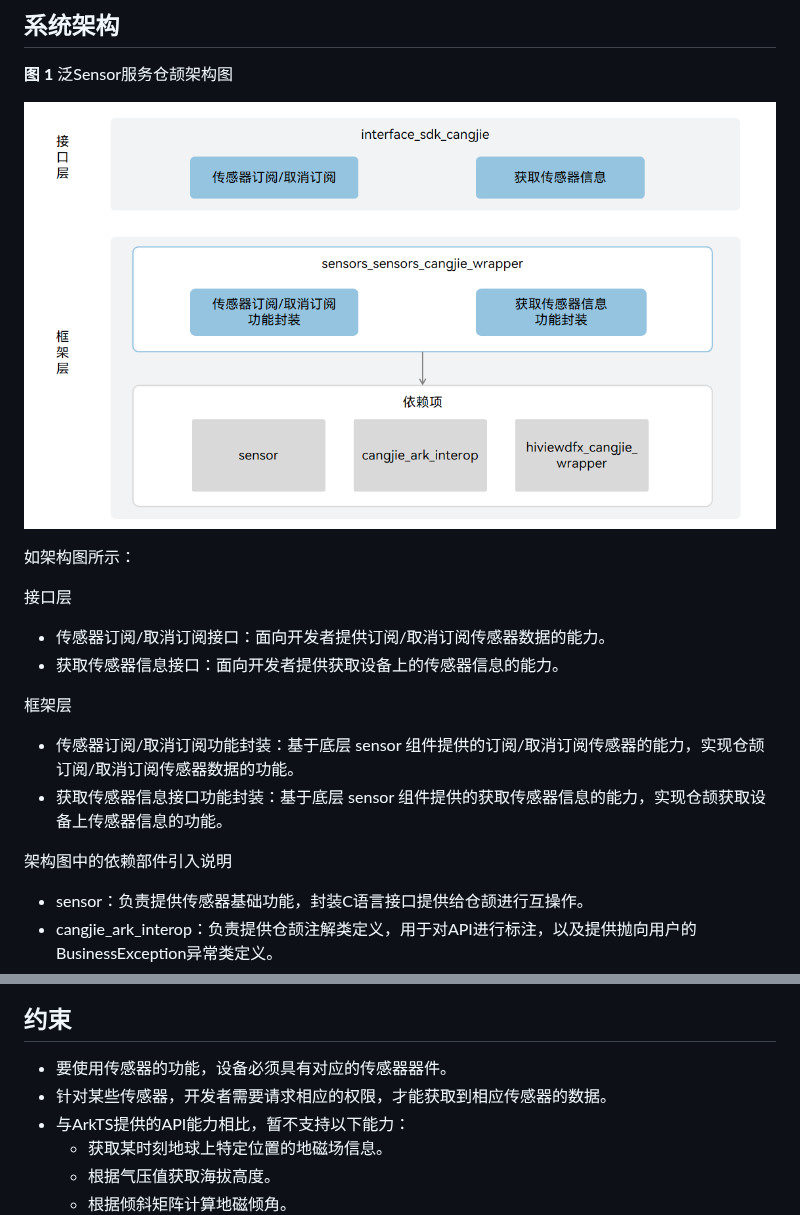
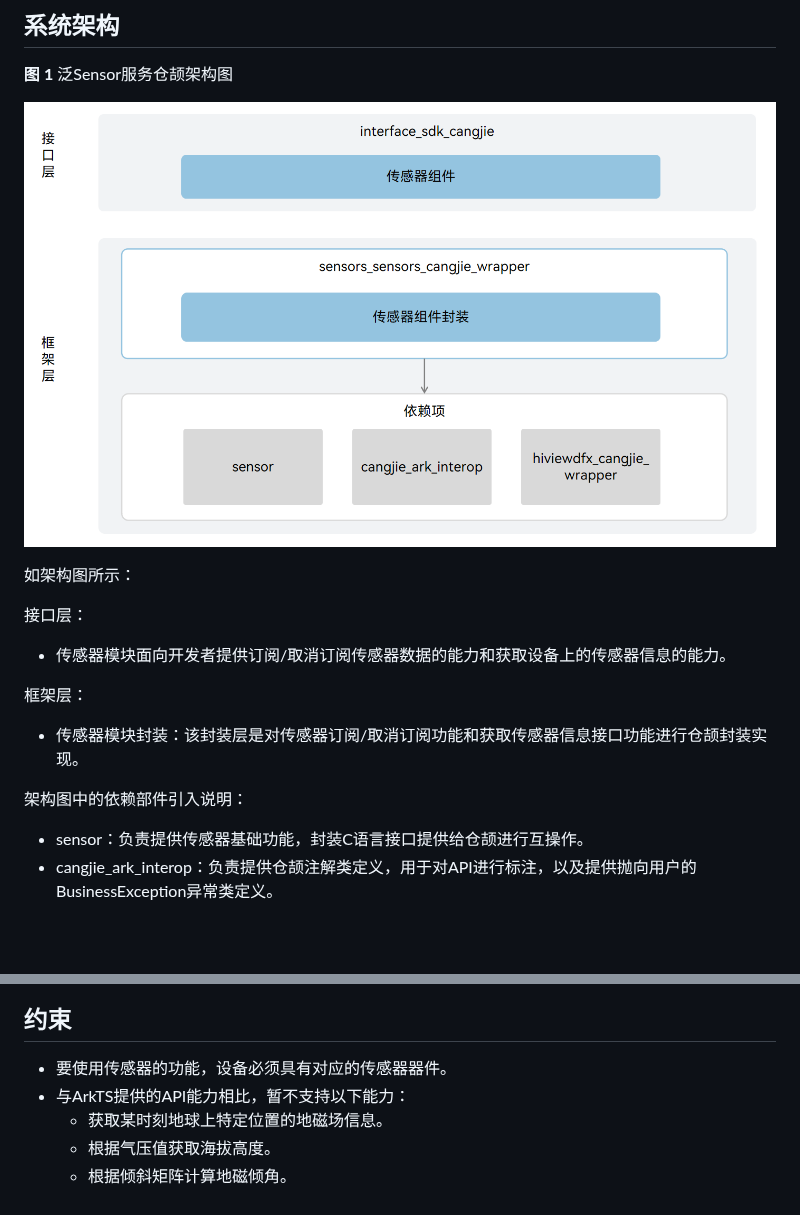
Before and after one commit to eclipse-oniro-mirrors/sensors_sensors_cangjie_wrapper, a Markdown page: README_zh.md, 2 parts joined by grey strips. Rendered like a GitHub page; pictures changed too: figures/sensors_cangjie_wrapper_architecture.png; blank space fills up the shorter version.

Commit message:
fix readme
Signed-off-by: atreeof_wind <shaoyifan2@huawei.com>

```diff
--- a/README_zh.md
+++ b/README_zh.md
@@ -12,17 +12,15 @@
 
 如架构图所示：
 
-接口层
+接口层：
 
-- 传感器订阅/取消订阅接口：面向开发者提供订阅/取消订阅传感器数据的能力。
-- 获取传感器信息接口：面向开发者提供获取设备上的传感器信息的能力。
+- 传感器模块面向开发者提供订阅/取消订阅传感器数据的能力和获取设备上的传感器信息的能力。
 
-框架层
+框架层：
 
-- 传感器订阅/取消订阅功能封装：基于底层 sensor 组件提供的订阅/取消订阅传感器的能力，实现仓颉订阅/取消订阅传感器数据的功能。
-- 获取传感器信息接口功能封装：基于底层 sensor 组件提供的获取传感器信息的能力，实现仓颉获取设备上传感器信息的功能。
+- 传感器模块封装：该封装层是对传感器订阅/取消订阅功能和获取传感器信息接口功能进行仓颉封装实现。
 
-架构图中的依赖部件引入说明
+架构图中的依赖部件引入说明：
 
 - sensor：负责提供传感器基础功能，封装C语言接口提供给仓颉进行互操作。
 - cangjie_ark_interop：负责提供仓颉注解类定义，用于对API进行标注，以及提供抛向用户的BusinessException异常类定义。
@@ -54,7 +52,6 @@ base/sensors/sensors_cangjie_wrapper
 ## 约束
 
 * 要使用传感器的功能，设备必须具有对应的传感器器件。
-* 针对某些传感器，开发者需要请求相应的权限，才能获取到相应传感器的数据。
 * 与ArkTS提供的API能力相比，暂不支持以下能力：
   * 获取某时刻地球上特定位置的地磁场信息。
   * 根据气压值获取海拔高度。
```
